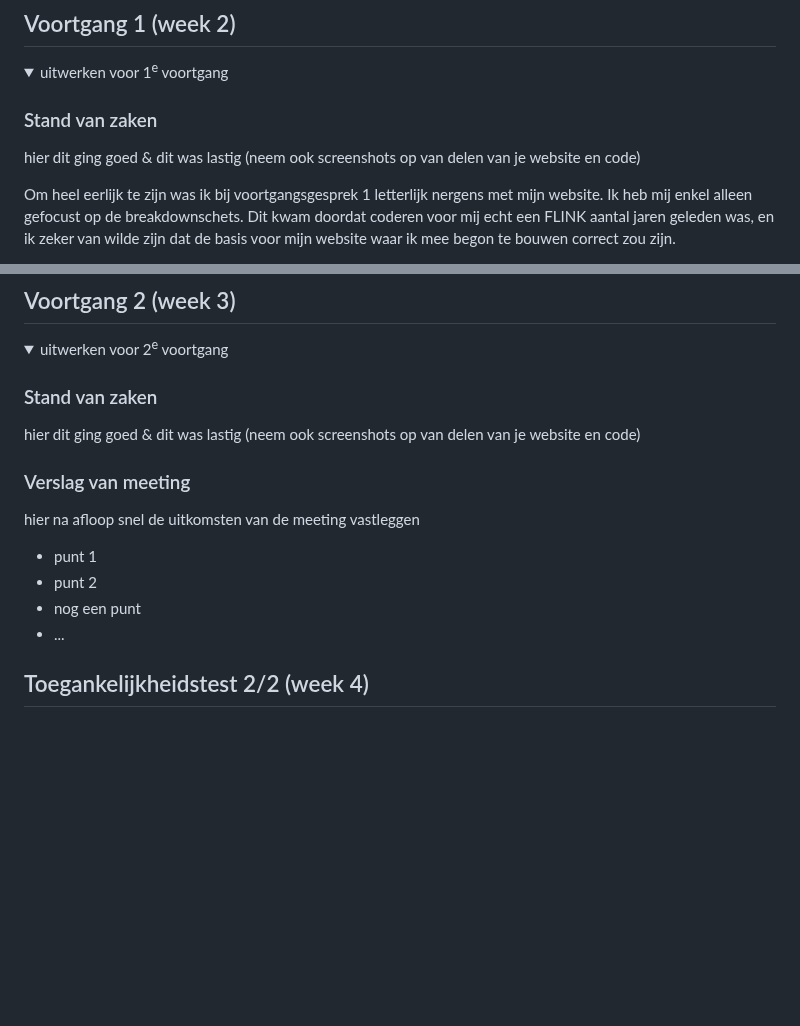
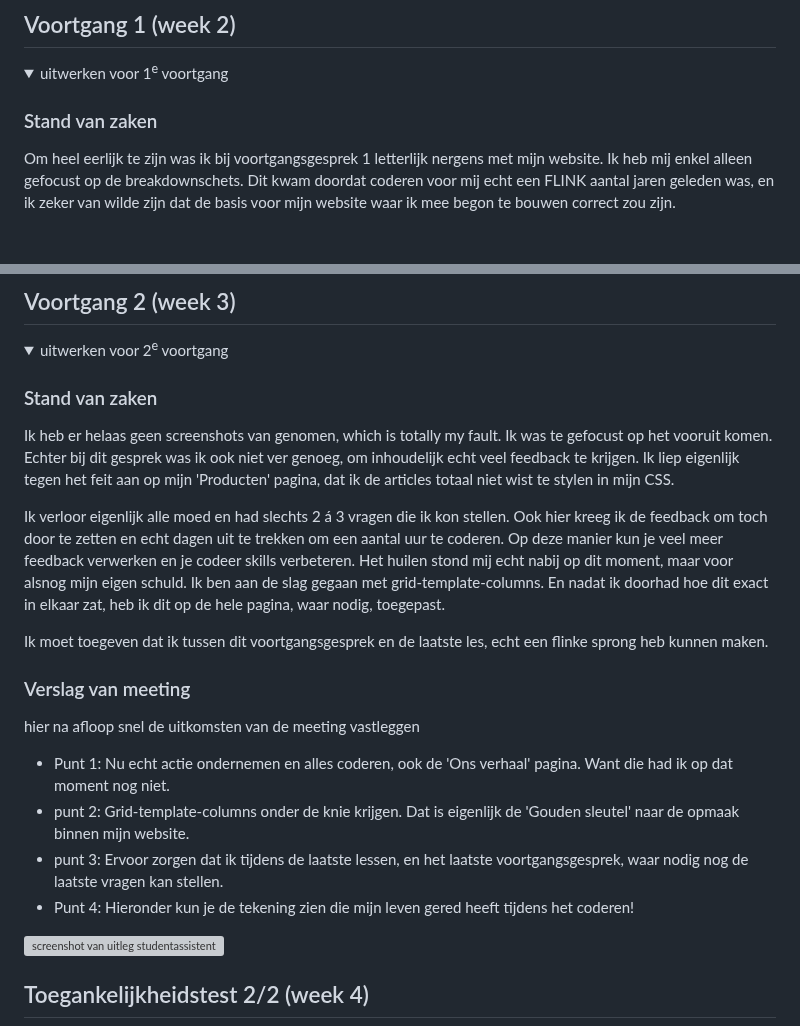
Before and after one commit to Pjoyc/PricillaClijdesdale_FED_2425, a Markdown page: README.md, 2 parts joined by grey strips. Rendered like a GitHub page; folded sections open; blank space fills up the shorter version; grey boxes are pictures that could not be loaded.

```diff
--- a/README.md
+++ b/README.md
@@ -89,8 +89,6 @@ Wat mij opvalt van het lezen van de pagina met de screenreader op de pagina Ons
   <summary>uitwerken voor 1<sup>e</sup> voortgang</summary>
 
   ### Stand van zaken
-  hier dit ging goed & dit was lastig (neem ook screenshots op van delen van je website en code)
-
 Om heel eerlijk te zijn was ik bij voortgangsgesprek 1 letterlijk nergens met mijn website. Ik heb mij enkel alleen gefocust op de breakdownschets. Dit kwam doordat coderen voor mij echt een FLINK aantal jaren geleden was, en ik zeker van wilde zijn dat de basis voor mijn website waar ik mee begon te bouwen correct zou zijn.
 
 Het was welliswaar niet super verstandig om ermee te wachten, maar uiteindelijk ben ik wel achter een aantal fouten gekomen.
@@ -112,15 +110,20 @@ Het was welliswaar niet super verstandig om ermee te wachten, maar uiteindelijk
   <summary>uitwerken voor 2<sup>e</sup> voortgang</summary>
 
   ### Stand van zaken
-  hier dit ging goed & dit was lastig (neem ook screenshots op van delen van je website en code)
+Ik heb er helaas geen screenshots van genomen, which is totally my fault. Ik was te gefocust op het vooruit komen. Echter bij dit gesprek was ik ook niet ver genoeg, om inhoudelijk echt veel feedback te krijgen. Ik liep eigenlijk tegen het feit aan op mijn 'Producten' pagina, dat ik de articles totaal niet wist te stylen in mijn CSS.
+
+Ik  verloor eigenlijk alle moed en had slechts 2 á 3 vragen die ik kon stellen. Ook hier kreeg ik de feedback om toch door te zetten en echt dagen uit te trekken om een aantal uur te coderen. Op deze manier kun je veel meer feedback verwerken en je codeer skills verbeteren. Het huilen stond mij echt nabij op dit moment, maar voor alsnog mijn eigen schuld. Ik ben aan de slag gegaan met grid-template-columns. En nadat ik doorhad hoe dit exact in elkaar zat, heb ik dit op de hele pagina, waar nodig, toegepast.
+
+Ik moet toegeven dat ik tussen dit voortgangsgesprek en de laatste les, echt een flinke sprong heb kunnen maken.
 
   ### Verslag van meeting
   hier na afloop snel de uitkomsten van de meeting vastleggen
 
-  - punt 1
-  - punt 2
-  - nog een punt
-- ...
+  - Punt 1: Nu echt actie ondernemen en alles coderen, ook de 'Ons verhaal' pagina. Want die had ik op dat moment nog niet.
+  - punt 2: Grid-template-columns onder de knie krijgen. Dat is eigenlijk de 'Gouden sleutel' naar de opmaak binnen mijn website.
+  - punt 3: Ervoor zorgen dat ik tijdens de laatste lessen, en het laatste voortgangsgesprek, waar nodig nog de laatste vragen kan stellen.
+  - Punt 4: Hieronder kun je de tekening zien die mijn leven gered heeft tijdens het coderen!
+<img src="readme-iamges/grid-column.png" width="300px" alt="screenshot van uitleg studentassistent">
 
 </details>
 
```
